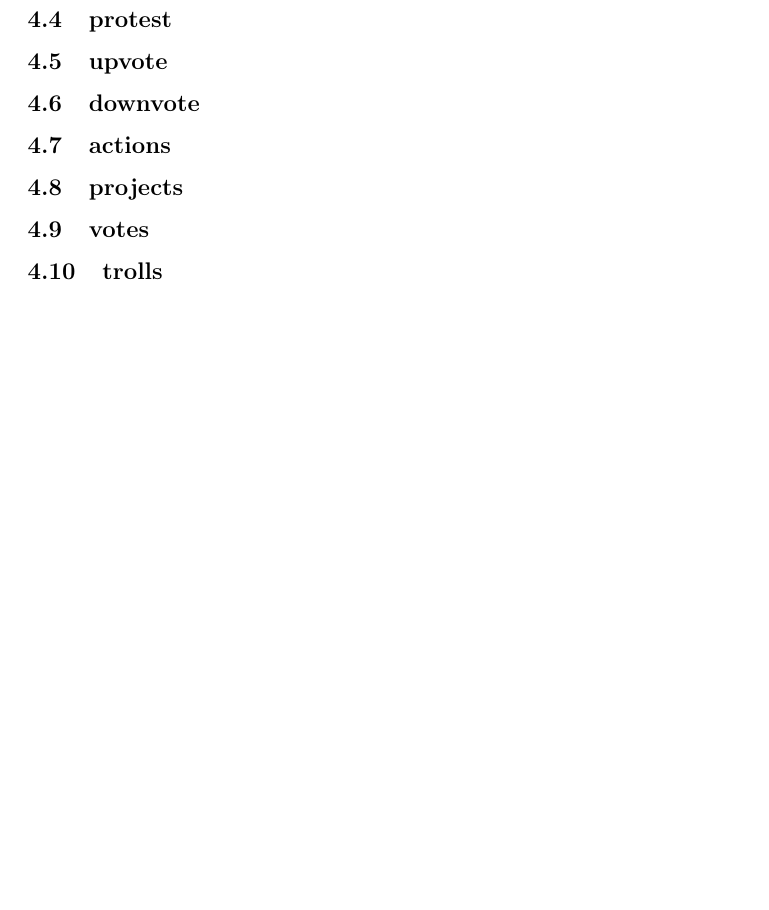
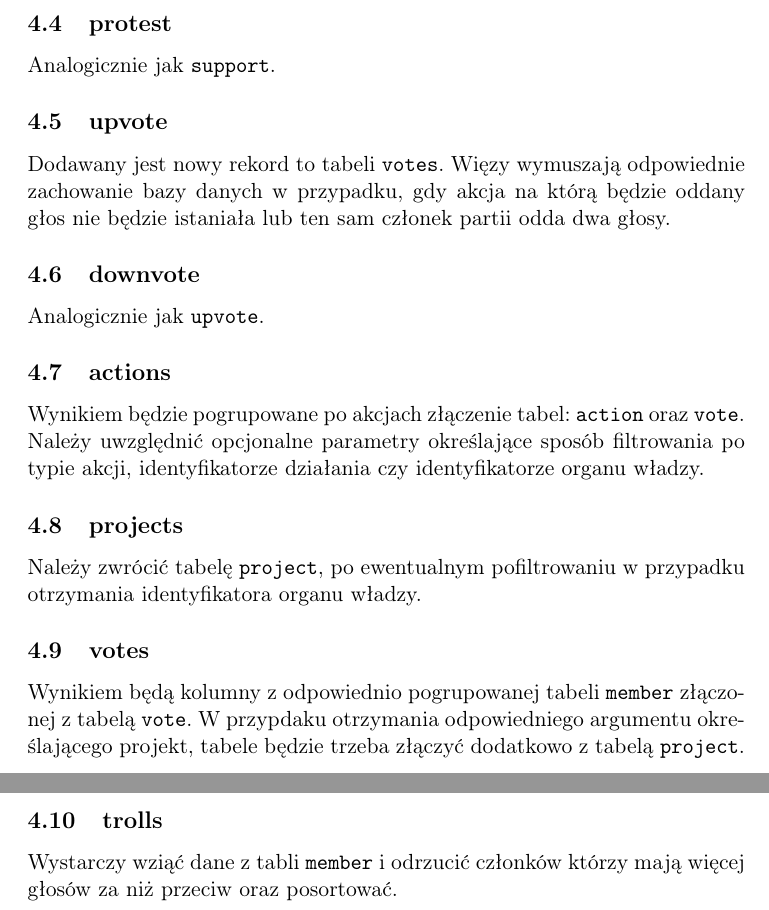
Before and after one commit to oskarrrrrrr/uni-db-project, a LaTeX document (docs/erd.tex): part of page 4 of 4 before the commit and two parts of pages 4 and 5 of 5 after it, the two joined at a grey line, cut so that both start at the same text, the shorter picture padded with empty space. Compiled offline with pdfLaTeX.

Commit message:
Update ERD.

```diff
--- a/docs/erd.tex
+++ b/docs/erd.tex
@@ -76,9 +79,21 @@
     \subsection{protest}
+        Analogicznie jak \texttt{support}.
+
     \subsection{upvote}
+        Dodawany jest nowy rekord to tabeli \texttt{votes}. Więzy wymuszają odpowiednie zachowanie bazy danych w przypadku, gdy akcja na którą będzie oddany głos nie będzie istaniała lub ten sam członek partii odda dwa głosy.
     \subsection{downvote}
+        Analogicznie jak \texttt{upvote}.
+
     \subsection{actions}
+        Wynikiem będzie pogrupowane po akcjach złączenie tabel: \texttt{action} oraz \texttt{vote}. Należy uwzględnić opcjonalne parametry określające sposób filtrowania po typie akcji, identyfikatorze działania czy identyfikatorze organu władzy.
+
     \subsection{projects}
+       Należy zwrócić tabelę \texttt{project}, po ewentualnym pofiltrowaniu w przypadku otrzymania identyfikatora organu władzy.
+
     \subsection{votes}
+        Wynikiem będą kolumny z odpowiednio pogrupowanej tabeli \texttt{member} złączonej z tabelą \texttt{vote}. W przypdaku otrzymania odpowiedniego argumentu określającego projekt, tabele będzie trzeba złączyć dodatkowo z tabelą \texttt{project}.
+
     \subsection{trolls}
+        Wystarczy wziąć dane z tabli \texttt{member} i odrzucić członków którzy mają więcej głosów za niż przeciw oraz posortować.
 
 \end{document}
```
Also changed, not shown: docs/ERD.png, docs/erd.pdf, docs/erd.tex (13 more changed lines), 1 other file.
